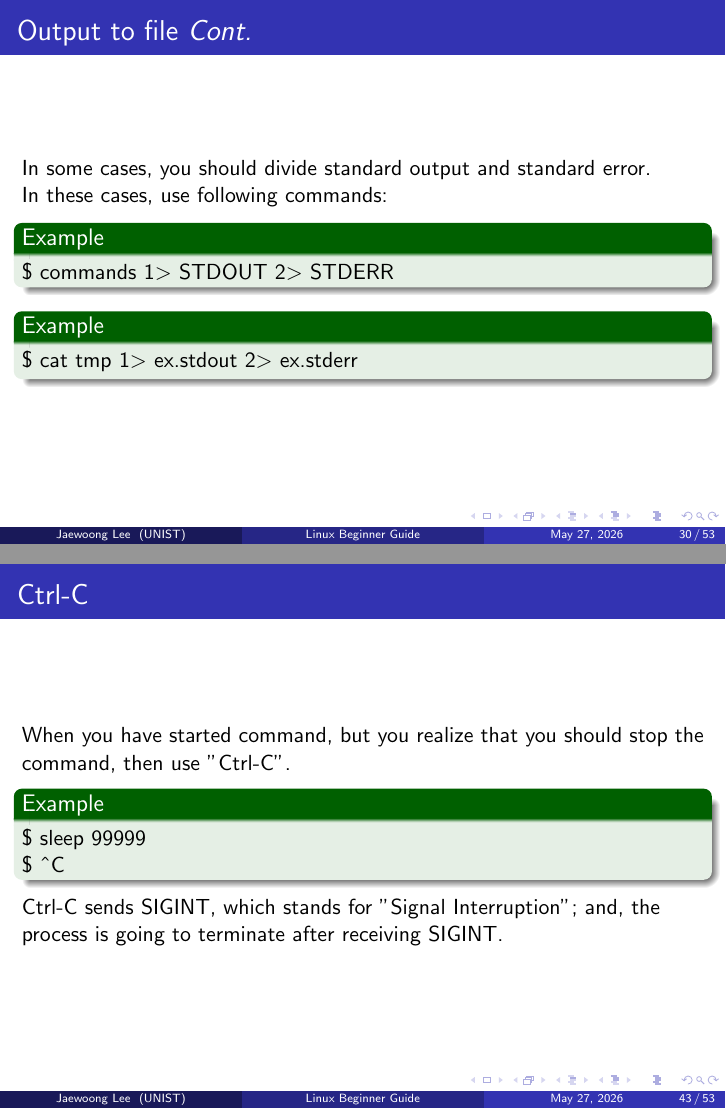
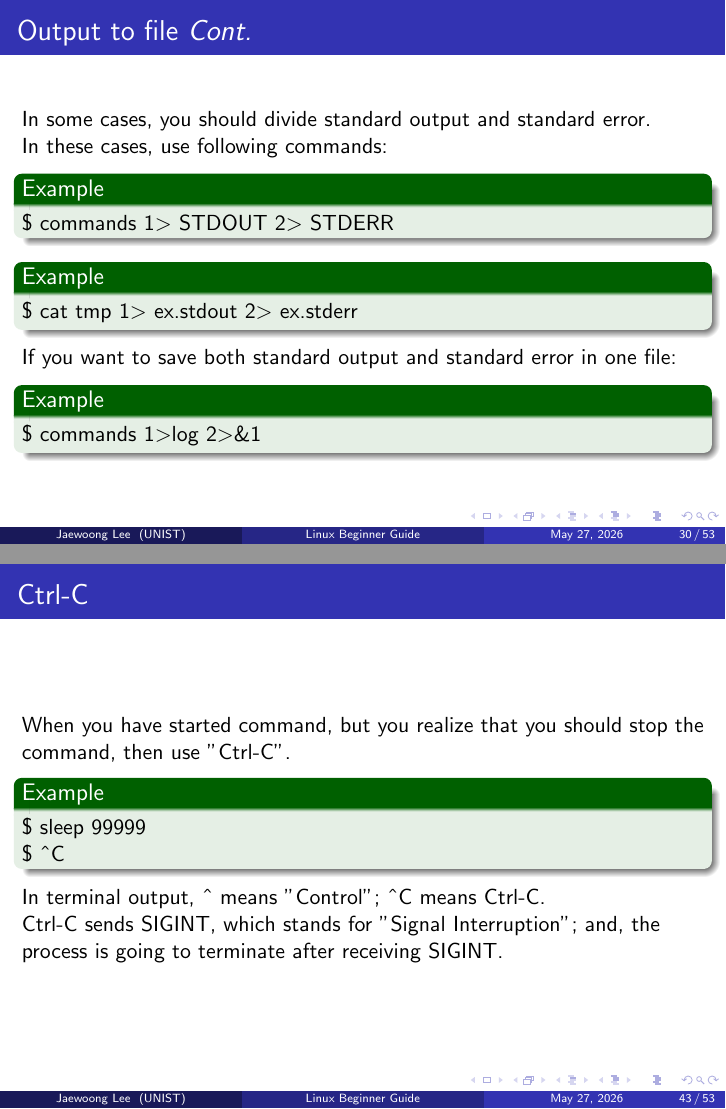
Before and after one commit to Fumire/LinuxLecture, LaTeX slides (linux.tex): pages 30 and 43 of 53, joined at a grey line. Compiled offline with pdfLaTeX.

Commit message:
Update Linux lecture for current beginner lab workflow

```diff
--- a/linux.tex
+++ b/linux.tex
@@ -18,7 +18,7 @@
 	Ulsan National Institute of Science and Technology
 	\medskip
 	\newline
-	\textit{jwlee230@unist.ac.kr}
+	\textit{jaewoong@unist.ac.kr}
 }
 
 \date{\today}
@@ -411,6 +411,11 @@
 		\begin{example}
 			\$ cat tmp 1$>$ ex.stdout 2$>$ ex.stderr
 		\end{example}
+
+		If you want to save both standard output and standard error in one file:
+		\begin{example}
+			\$ commands 1$>$log 2$>$\&1
+		\end{example}
 	\end{frame}
 
 	\begin{frame}
@@ -594,6 +599,7 @@
 			\$ \^{}C
 		\end{example}
 
+		In terminal output, \^{} means "Control"; \^{}C means Ctrl-C. \\
 		Ctrl-C sends SIGINT, which stands for "Signal Interruption"; and, the process is going to terminate after receiving SIGINT.
 	\end{frame}
 
```
Also changed, not shown: linux.pdf, linux.tex (6 more changed lines).
